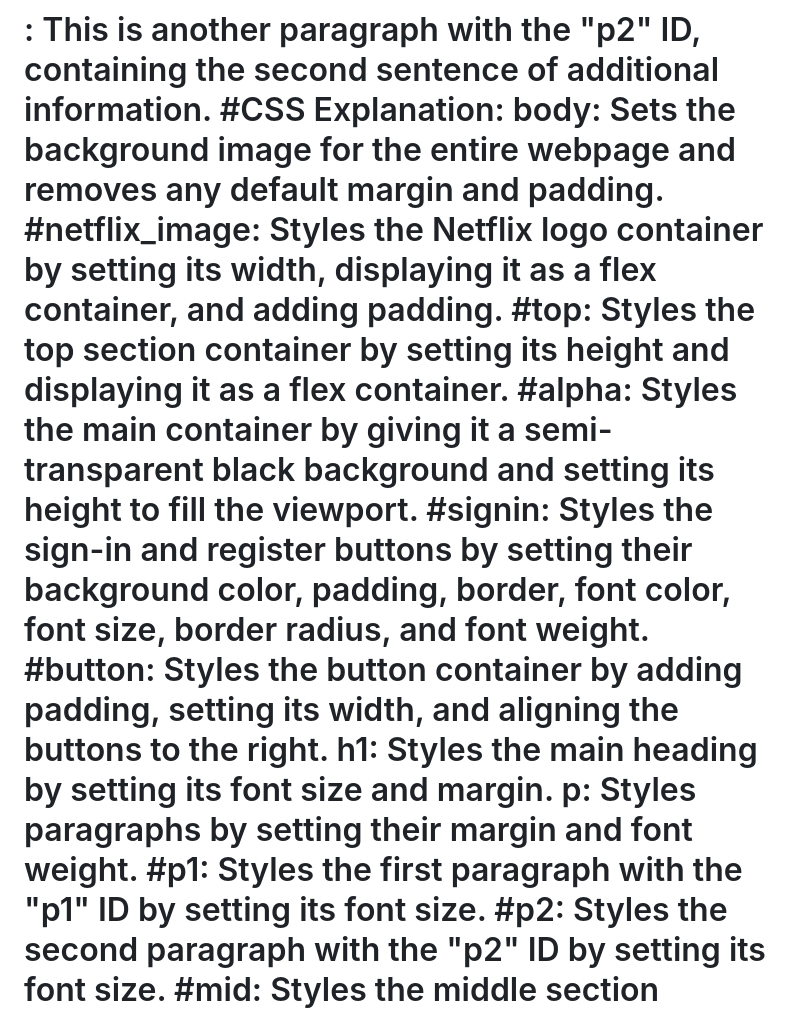
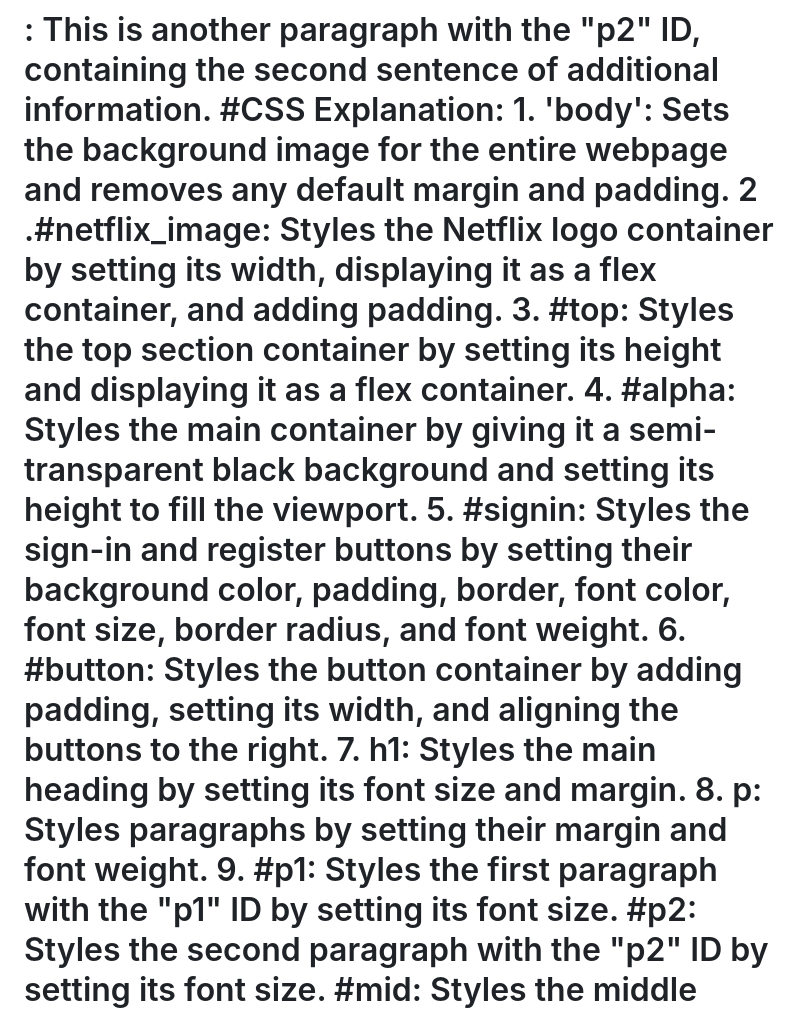
Before and after one commit to namishagurunani/Geekster-Assignments, a Markdown page: README.md, the part around the change. Rendered like a GitHub page.

```diff
--- a/README.md
+++ b/README.md
@@ -15,15 +15,15 @@
 <p id="p2">Ready to watch? Enter your email to create or restart your membership.</p>: This is another paragraph with the "p2" ID, containing the second sentence of additional information.
  #CSS
 Explanation:
-body: Sets the background image for the entire webpage and removes any default margin and padding.
-#netflix_image: Styles the Netflix logo container by setting its width, displaying it as a flex container, and adding padding.
-#top: Styles the top section container by setting its height and displaying it as a flex container.
-#alpha: Styles the main container by giving it a semi-transparent black background and setting its height to fill the viewport.
-#signin: Styles the sign-in and register buttons by setting their background color, padding, border, font color, font size, border radius, and font weight.
-#button: Styles the button container by adding padding, setting its width, and aligning the buttons to the right.
-h1: Styles the main heading by setting its font size and margin.
-p: Styles paragraphs by setting their margin and font weight.
-#p1: Styles the first paragraph with the "p1" ID by setting its font size.
+1. 'body': Sets the background image for the entire webpage and removes any default margin and padding.
+2 .#netflix_image: Styles the Netflix logo container by setting its width, displaying it as a flex container, and adding padding.
+3. #top: Styles the top section container by setting its height and displaying it as a flex container.
+4. #alpha: Styles the main container by giving it a semi-transparent black background and setting its height to fill the viewport.
+5. #signin: Styles the sign-in and register buttons by setting their background color, padding, border, font color, font size, border radius, and font weight.
+6. #button: Styles the button container by adding padding, setting its width, and aligning the buttons to the right.
+7. h1: Styles the main heading by setting its font size and margin.
+8. p: Styles paragraphs by setting their margin and font weight.
+9. #p1: Styles the first paragraph with the "p1" ID by setting its font size.
 #p2: Styles the second paragraph with the "p2" ID by setting its font size.
 #mid: Styles the middle section container by setting its text color, displaying it as a flex container, and vertically aligning its content.
 
```
